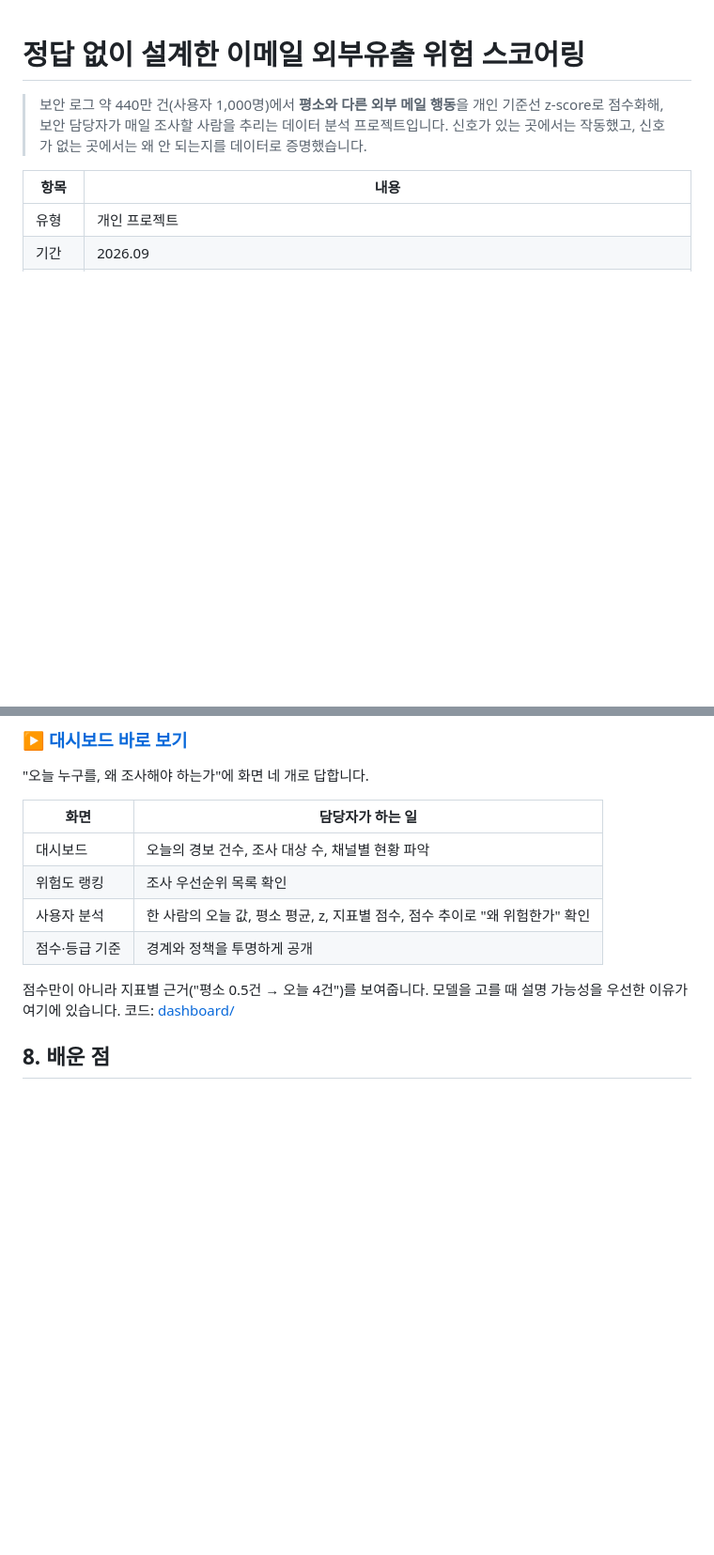
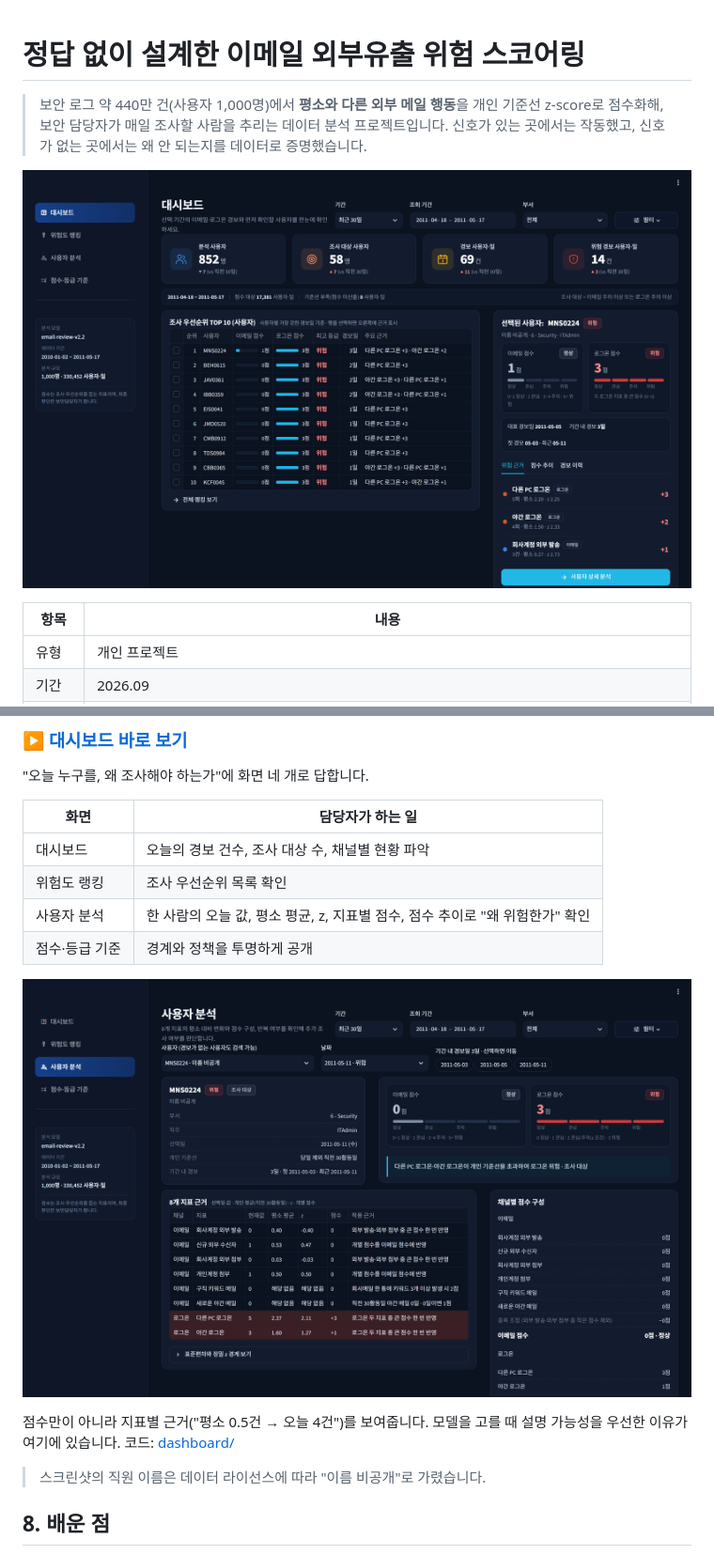
Before and after one commit to univ237138-spec/email-exfiltration-risk-scoring-portfolio, a Markdown page: README.md, 2 parts joined by grey strips. Shown at 94% size. Drawn GitHub-style; pictures changed too: images/dashboard_overview.png (added), images/dashboard_user.png (added); blank space fills up the shorter version.

Commit message:
Add dashboard screenshots to README
배포된 대시보드의 메인 화면과 사용자 분석 화면을 README 상단과
대시보드 절에 추가. 직원 이름은 라이선스에 따라 가림.

```diff
--- a/README.md
+++ b/README.md
@@ -2,6 +2,8 @@
 
 > 보안 로그 약 440만 건(사용자 1,000명)에서 **평소와 다른 외부 메일 행동**을 개인 기준선 z-score로 점수화해, 보안 담당자가 매일 조사할 사람을 추리는 데이터 분석 프로젝트입니다.
 > 신호가 있는 곳에서는 작동했고, 신호가 없는 곳에서는 왜 안 되는지를 데이터로 증명했습니다.
+
+![보안 담당자용 대시보드 메인 화면](images/dashboard_overview.png)
 
 | 항목 | 내용 |
 |---|---|
@@ -184,7 +186,11 @@ flowchart LR
 | 사용자 분석 | 한 사람의 오늘 값, 평소 평균, z, 지표별 점수, 점수 추이로 "왜 위험한가" 확인 |
 | 점수·등급 기준 | 경계와 정책을 투명하게 공개 |
 
+![사용자 분석 화면: 8개 지표의 오늘 값·평소 평균·z·점수](images/dashboard_user.png)
+
 점수만이 아니라 지표별 근거("평소 0.5건 → 오늘 4건")를 보여줍니다. 모델을 고를 때 설명 가능성을 우선한 이유가 여기에 있습니다. 코드: [dashboard/](dashboard)
+
+> 스크린샷의 직원 이름은 데이터 라이선스에 따라 "이름 비공개"로 가렸습니다.
 
 ## 8. 배운 점
 
```
